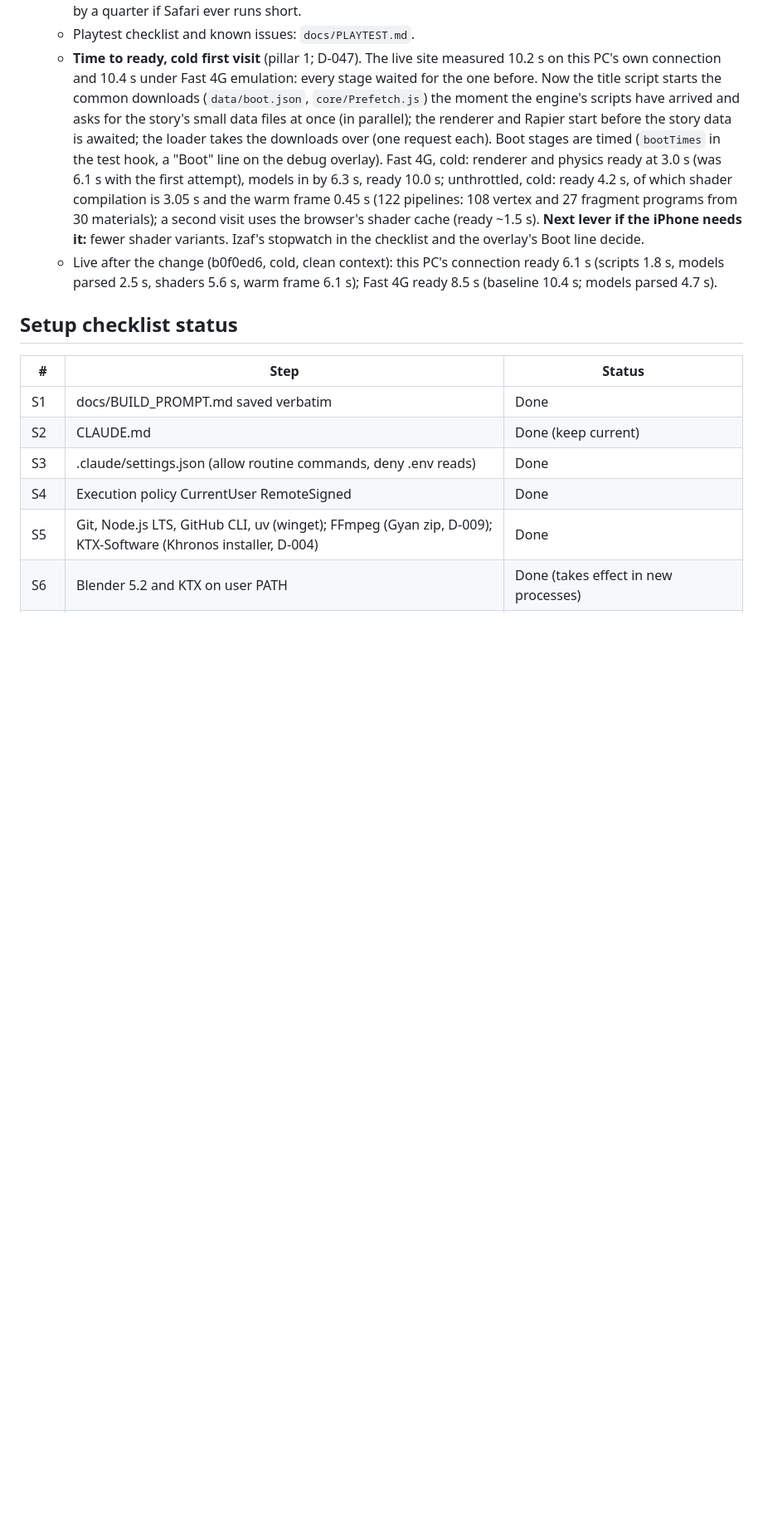
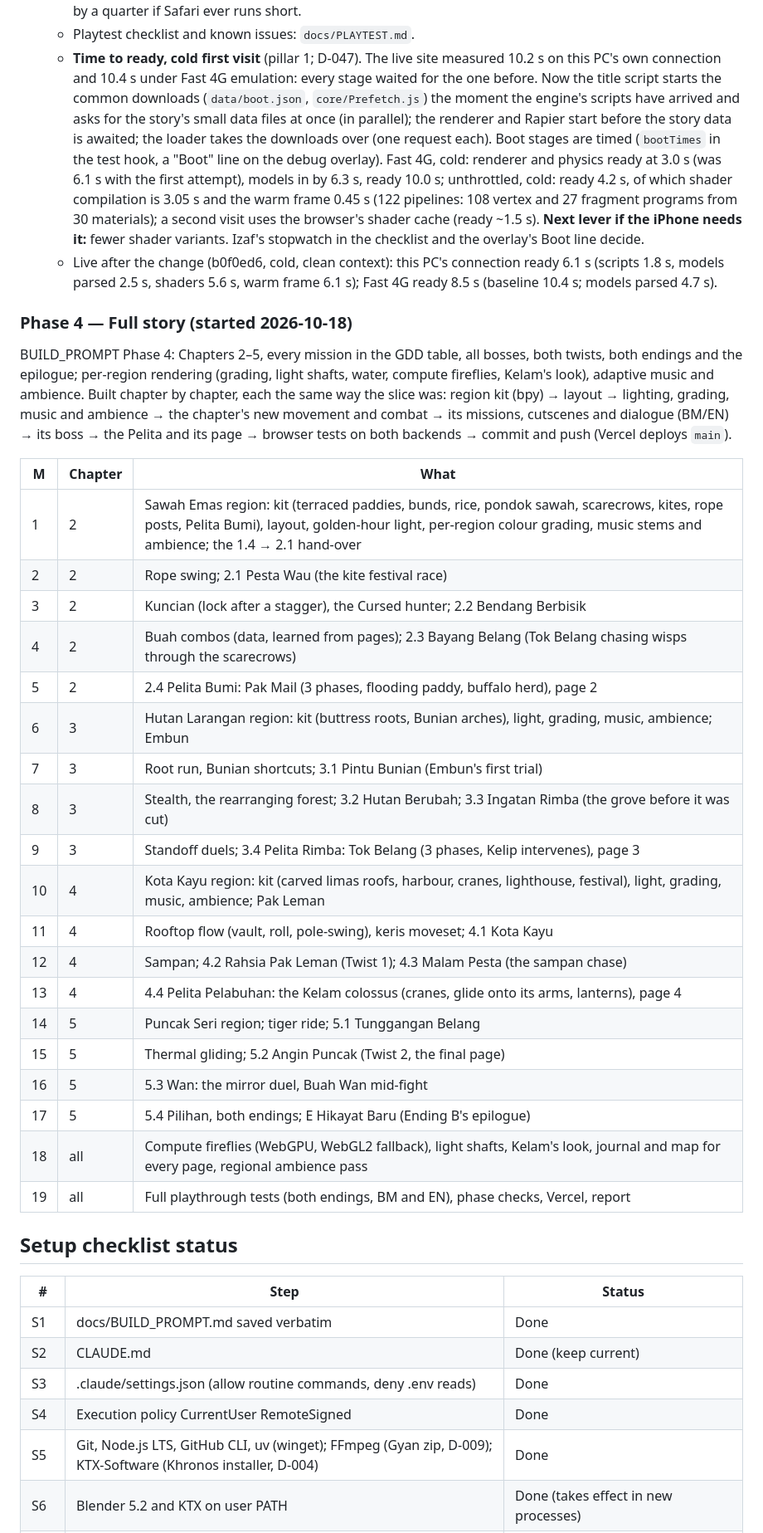
Before and after one commit to Izaffsd/Hikayat-Kelip, a Markdown page: docs/PROGRESS.md, the part around one of its changes. Shown at 83% size. Drawn GitHub-style; blank space fills up the shorter version.

Commit message:
Phase 4 started: GO received; milestone plan in PROGRESS
Co-Authored-By: Claude Opus 5.5 <noreply@anthropic.com>

```diff
--- a/docs/PROGRESS.md
+++ b/docs/PROGRESS.md
@@ -263,6 +263,36 @@ missions 1.1–1.4 · M8 UI (pause, settings, HUD, assists, race trial with ghos
   - Live after the change (b0f0ed6, cold, clean context): this PC's connection ready 6.1 s (scripts 1.8 s, models
     parsed 2.5 s, shaders 5.6 s, warm frame 6.1 s); Fast 4G ready 8.5 s (baseline 10.4 s; models parsed 4.7 s).
 
+### Phase 4 — Full story (started 2026-10-18)
+
+BUILD_PROMPT Phase 4: Chapters 2–5, every mission in the GDD table, all bosses, both twists, both endings and the
+epilogue; per-region rendering (grading, light shafts, water, compute fireflies, Kelam's look), adaptive music and
+ambience. Built chapter by chapter, each the same way the slice was: region kit (bpy) → layout → lighting, grading,
+music and ambience → the chapter's new movement and combat → its missions, cutscenes and dialogue (BM/EN) → its boss →
+the Pelita and its page → browser tests on both backends → commit and push (Vercel deploys `main`).
+
+| M | Chapter | What |
+| --- | --- | --- |
+| 1 | 2 | Sawah Emas region: kit (terraced paddies, bunds, rice, pondok sawah, scarecrows, kites, rope posts, Pelita Bumi), layout, golden-hour light, per-region colour grading, music stems and ambience; the 1.4 → 2.1 hand-over |
+| 2 | 2 | Rope swing; 2.1 Pesta Wau (the kite festival race) |
+| 3 | 2 | Kuncian (lock after a stagger), the Cursed hunter; 2.2 Bendang Berbisik |
+| 4 | 2 | Buah combos (data, learned from pages); 2.3 Bayang Belang (Tok Belang chasing wisps through the scarecrows) |
+| 5 | 2 | 2.4 Pelita Bumi: Pak Mail (3 phases, flooding paddy, buffalo herd), page 2 |
+| 6 | 3 | Hutan Larangan region: kit (buttress roots, Bunian arches), light, grading, music, ambience; Embun |
+| 7 | 3 | Root run, Bunian shortcuts; 3.1 Pintu Bunian (Embun's first trial) |
+| 8 | 3 | Stealth, the rearranging forest; 3.2 Hutan Berubah; 3.3 Ingatan Rimba (the grove before it was cut) |
+| 9 | 3 | Standoff duels; 3.4 Pelita Rimba: Tok Belang (3 phases, Kelip intervenes), page 3 |
+| 10 | 4 | Kota Kayu region: kit (carved limas roofs, harbour, cranes, lighthouse, festival), light, grading, music, ambience; Pak Leman |
+| 11 | 4 | Rooftop flow (vault, roll, pole-swing), keris moveset; 4.1 Kota Kayu |
+| 12 | 4 | Sampan; 4.2 Rahsia Pak Leman (Twist 1); 4.3 Malam Pesta (the sampan chase) |
+| 13 | 4 | 4.4 Pelita Pelabuhan: the Kelam colossus (cranes, glide onto its arms, lanterns), page 4 |
+| 14 | 5 | Puncak Seri region; tiger ride; 5.1 Tunggangan Belang |
+| 15 | 5 | Thermal gliding; 5.2 Angin Puncak (Twist 2, the final page) |
+| 16 | 5 | 5.3 Wan: the mirror duel, Buah Wan mid-fight |
+| 17 | 5 | 5.4 Pilihan, both endings; E Hikayat Baru (Ending B's epilogue) |
+| 18 | all | Compute fireflies (WebGPU, WebGL2 fallback), light shafts, Kelam's look, journal and map for every page, regional ambience pass |
+| 19 | all | Full playthrough tests (both endings, BM and EN), phase checks, Vercel, report |
+
 ## Setup checklist status
 
 | # | Step | Status |
```
Also changed, not shown: other parts of docs/PROGRESS.md (+5 -5 lines).
